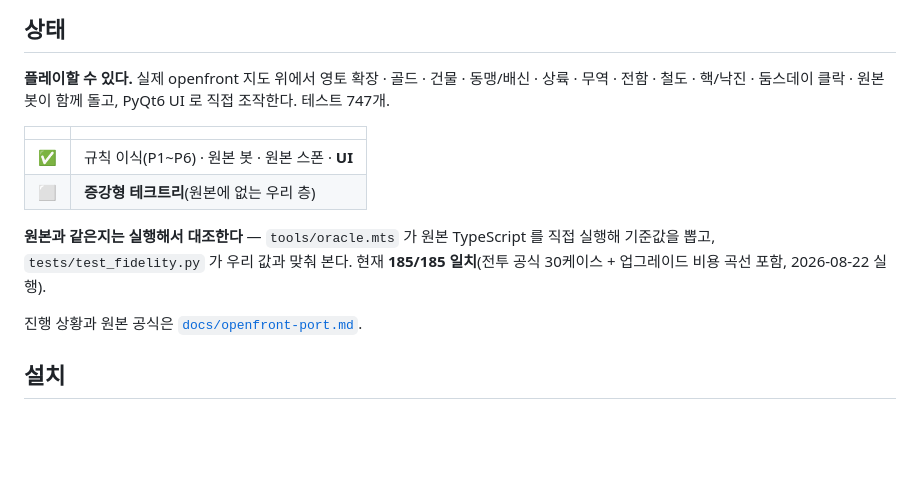
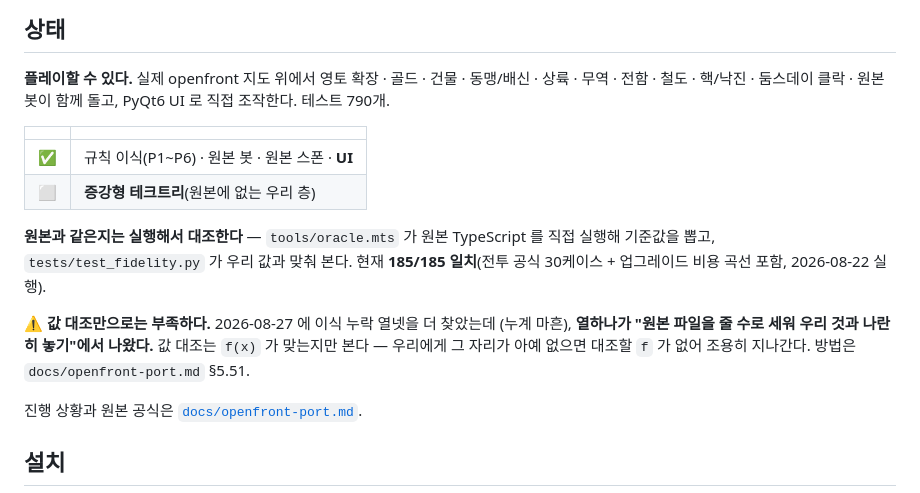
Before and after one commit to yim2412/domynion, a Markdown page: README.md, the part around the change. GitHub-like rendering; blank space fills up the shorter version.

Commit message:
README: 값 대조만으로는 부족하다는 것을 상태 절에 적었다
oracle 이 185/185 초록불인데도 이식 누락 열넷이 더 나왔다. 그 사실을 README
에 적지 않으면 다음 사람이 초록불을 "다 맞다"로 읽는다.

테스트 수도 790 으로 고쳤다.

Co-Authored-By: Claude Opus 5 <noreply@anthropic.com>

```diff
--- a/README.md
+++ b/README.md
@@ -17,7 +17,7 @@
 
 **플레이할 수 있다.** 실제 openfront 지도 위에서 영토 확장 · 골드 · 건물 ·
 동맹/배신 · 상륙 · 무역 · 전함 · 철도 · 핵/낙진 · 둠스데이 클락 · 원본 봇이
-함께 돌고, PyQt6 UI 로 직접 조작한다. 테스트 747개.
+함께 돌고, PyQt6 UI 로 직접 조작한다. 테스트 790개.
 
 | | |
 |---|---|
@@ -27,6 +27,11 @@
 **원본과 같은지는 실행해서 대조한다** — `tools/oracle.mts` 가 원본 TypeScript 를
 직접 실행해 기준값을 뽑고, `tests/test_fidelity.py` 가 우리 값과 맞춰 본다.
 현재 **185/185 일치**(전투 공식 30케이스 + 업그레이드 비용 곡선 포함, 2026-08-22 실행).
+
+⚠ **값 대조만으로는 부족하다.** 2026-08-27 에 이식 누락 열넷을 더 찾았는데
+(누계 마흔), **열하나가 "원본 파일을 줄 수로 세워 우리 것과 나란히 놓기"에서
+나왔다.** 값 대조는 `f(x)` 가 맞는지만 본다 — 우리에게 그 자리가 아예 없으면
+대조할 `f` 가 없어 조용히 지나간다. 방법은 `docs/openfront-port.md` §5.51.
 
 진행 상황과 원본 공식은 [`docs/openfront-port.md`](docs/openfront-port.md).
 
```
